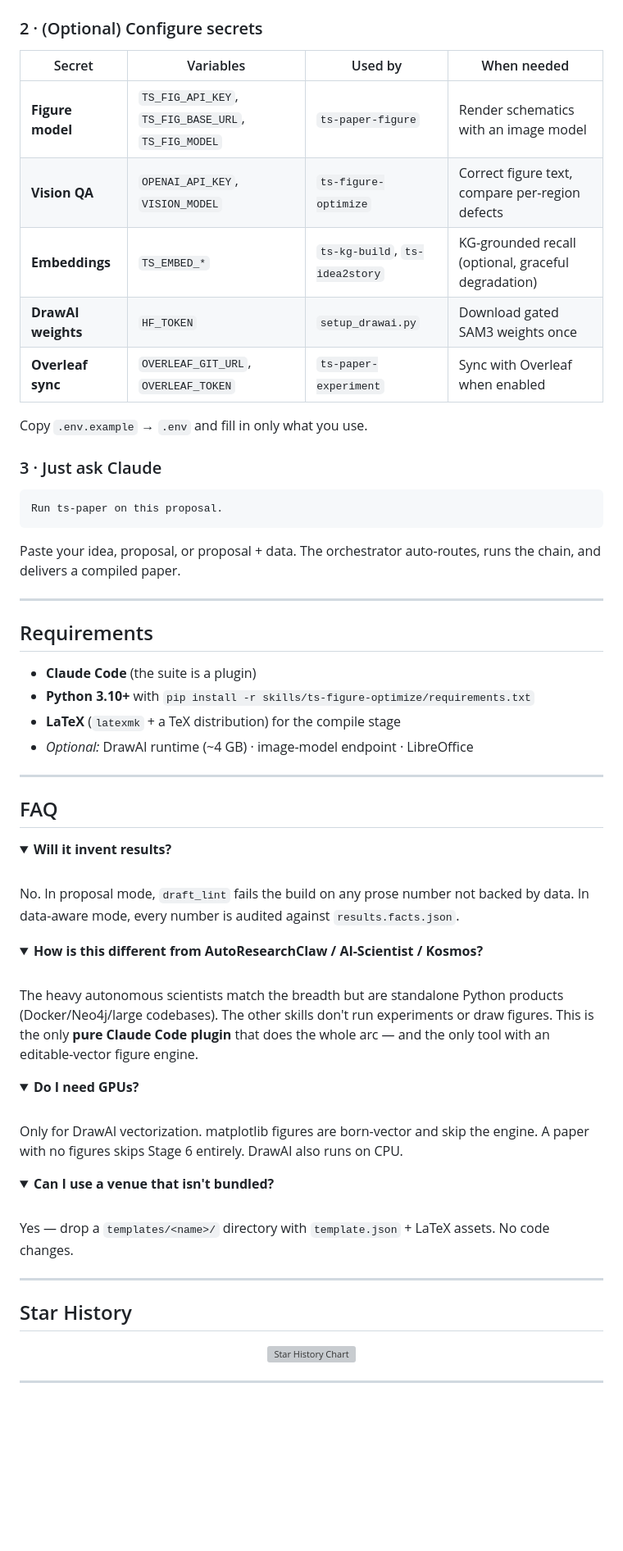
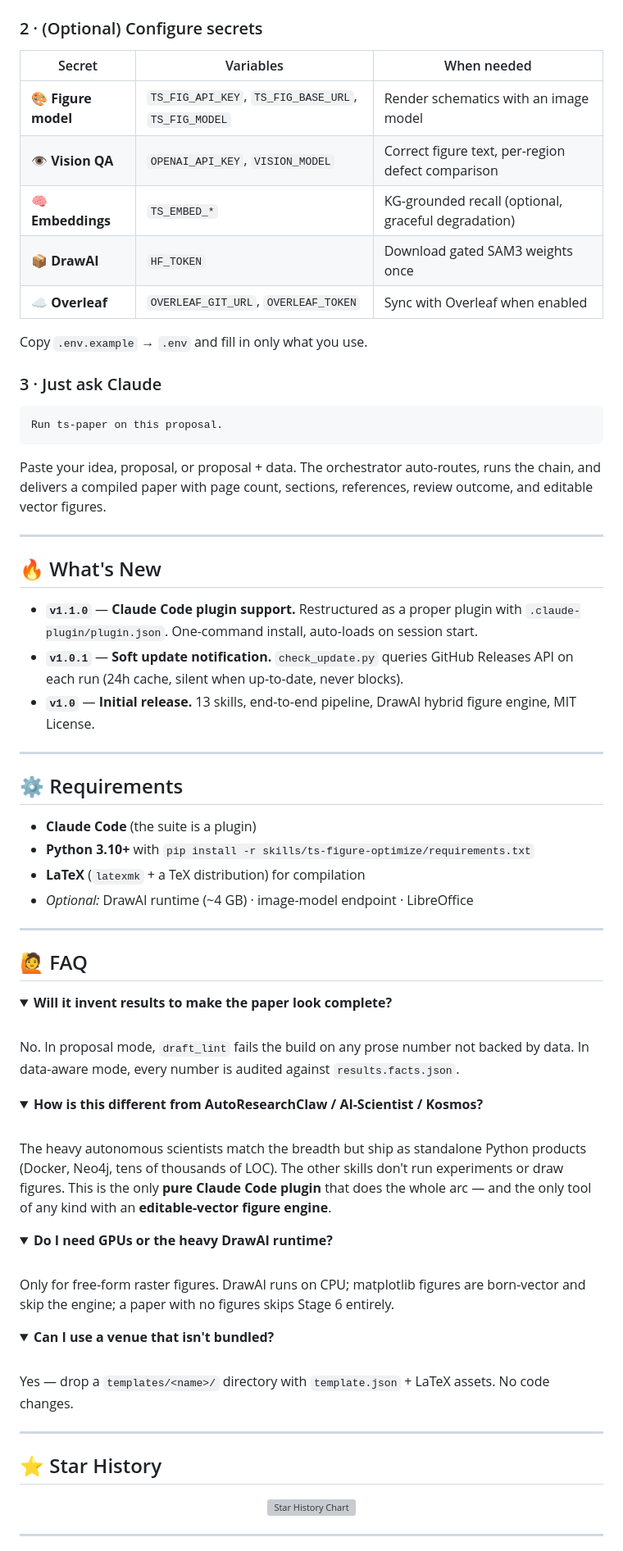
Before and after one commit to Albus-White/spark-to-paper-skills, a Markdown page: README.md, the part around one of its changes. Shown at 82% size. GitHub-like rendering; folded sections open; blank space fills up the shorter version; grey boxes are pictures that could not be loaded.

````diff
--- a/README.md
+++ b/README.md
@@ -193,13 +257,13 @@ git submodule add https://github.com/Albus-White/spark-to-paper-skills.git .clau
 
 ### 2 · (Optional) Configure secrets
 
-| Secret | Variables | Used by | When needed |
-|---|---|---|---|
-| **Figure model** | `TS_FIG_API_KEY`, `TS_FIG_BASE_URL`, `TS_FIG_MODEL` | `ts-paper-figure` | Render schematics with an image model |
-| **Vision QA** | `OPENAI_API_KEY`, `VISION_MODEL` | `ts-figure-optimize` | Correct figure text, compare per-region defects |
-| **Embeddings** | `TS_EMBED_*` | `ts-kg-build`, `ts-idea2story` | KG-grounded recall (optional, graceful degradation) |
-| **DrawAI weights** | `HF_TOKEN` | `setup_drawai.py` | Download gated SAM3 weights once |
-| **Overleaf sync** | `OVERLEAF_GIT_URL`, `OVERLEAF_TOKEN` | `ts-paper-experiment` | Sync with Overleaf when enabled |
+| Secret | Variables | When needed |
+|---|---|---|
+| 🎨 **Figure model** | `TS_FIG_API_KEY`, `TS_FIG_BASE_URL`, `TS_FIG_MODEL` | Render schematics with an image model |
+| 👁️ **Vision QA** | `OPENAI_API_KEY`, `VISION_MODEL` | Correct figure text, per-region defect comparison |
+| 🧠 **Embeddings** | `TS_EMBED_*` | KG-grounded recall (optional, graceful degradation) |
+| 📦 **DrawAI** | `HF_TOKEN` | Download gated SAM3 weights once |
+| ☁️ **Overleaf** | `OVERLEAF_GIT_URL`, `OVERLEAF_TOKEN` | Sync with Overleaf when enabled |
 
 Copy `.env.example` → `.env` and fill in only what you use.
 
@@ -209,23 +273,31 @@ Copy `.env.example` → `.env` and fill in only what you use.
 Run ts-paper on this proposal.
 ```
 
-Paste your idea, proposal, or proposal + data. The orchestrator auto-routes, runs the chain, and delivers a compiled paper.
+Paste your idea, proposal, or proposal + data. The orchestrator auto-routes, runs the chain, and delivers a compiled paper with page count, sections, references, review outcome, and editable vector figures.
 
 ---
 
-## Requirements
+## 🔥 What's New
+
+- **`v1.1.0`** — **Claude Code plugin support.** Restructured as a proper plugin with `.claude-plugin/plugin.json`. One-command install, auto-loads on session start.
+- **`v1.0.1`** — **Soft update notification.** `check_update.py` queries GitHub Releases API on each run (24h cache, silent when up-to-date, never blocks).
+- **`v1.0`** — **Initial release.** 13 skills, end-to-end pipeline, DrawAI hybrid figure engine, MIT License.
+
+---
+
+## ⚙️ Requirements
 
 - **Claude Code** (the suite is a plugin)
 - **Python 3.10+** with `pip install -r skills/ts-figure-optimize/requirements.txt`
-- **LaTeX** (`latexmk` + a TeX distribution) for the compile stage
+- **LaTeX** (`latexmk` + a TeX distribution) for compilation
 - *Optional:* DrawAI runtime (~4 GB) · image-model endpoint · LibreOffice
 
 ---
 
-## FAQ
+## 🙋 FAQ
 
 <details>
-<summary><b>Will it invent results?</b></summary>
+<summary><b>Will it invent results to make the paper look complete?</b></summary>
 <br>
 No. In proposal mode, <code>draft_lint</code> fails the build on any prose number not backed by data. In data-aware mode, every number is audited against <code>results.facts.json</code>.
 </details>
@@ -233,13 +305,13 @@ No. In proposal mode, <code>draft_lint</code> fails the build on any prose numbe
 <details>
 <summary><b>How is this different from AutoResearchClaw / AI-Scientist / Kosmos?</b></summary>
 <br>
-The heavy autonomous scientists match the breadth but are standalone Python products (Docker/Neo4j/large codebases). The other skills don't run experiments or draw figures. This is the only <b>pure Claude Code plugin</b> that does the whole arc — and the only tool with an editable-vector figure engine.
+The heavy autonomous scientists match the breadth but ship as standalone Python products (Docker, Neo4j, tens of thousands of LOC). The other skills don't run experiments or draw figures. This is the only <b>pure Claude Code plugin</b> that does the whole arc — and the only tool of any kind with an <b>editable-vector figure engine</b>.
 </details>
 
 <details>
-<summary><b>Do I need GPUs?</b></summary>
+<summary><b>Do I need GPUs or the heavy DrawAI runtime?</b></summary>
 <br>
-Only for DrawAI vectorization. matplotlib figures are born-vector and skip the engine. A paper with no figures skips Stage 6 entirely. DrawAI also runs on CPU.
+Only for free-form raster figures. DrawAI runs on CPU; matplotlib figures are born-vector and skip the engine; a paper with no figures skips Stage 6 entirely.
 </details>
 
 <details>
@@ -250,7 +322,7 @@ Yes — drop a <code>templates/&lt;name&gt;/</code> directory with <code>templat
 
 ---
 
-## Star History
+## ⭐ Star History
 
 <p align="center">
   <a href="https://star-history.com/#Albus-White/spark-to-paper-skills&Date">
````
Also changed, not shown: other parts of README.md (+164 -100 lines).
